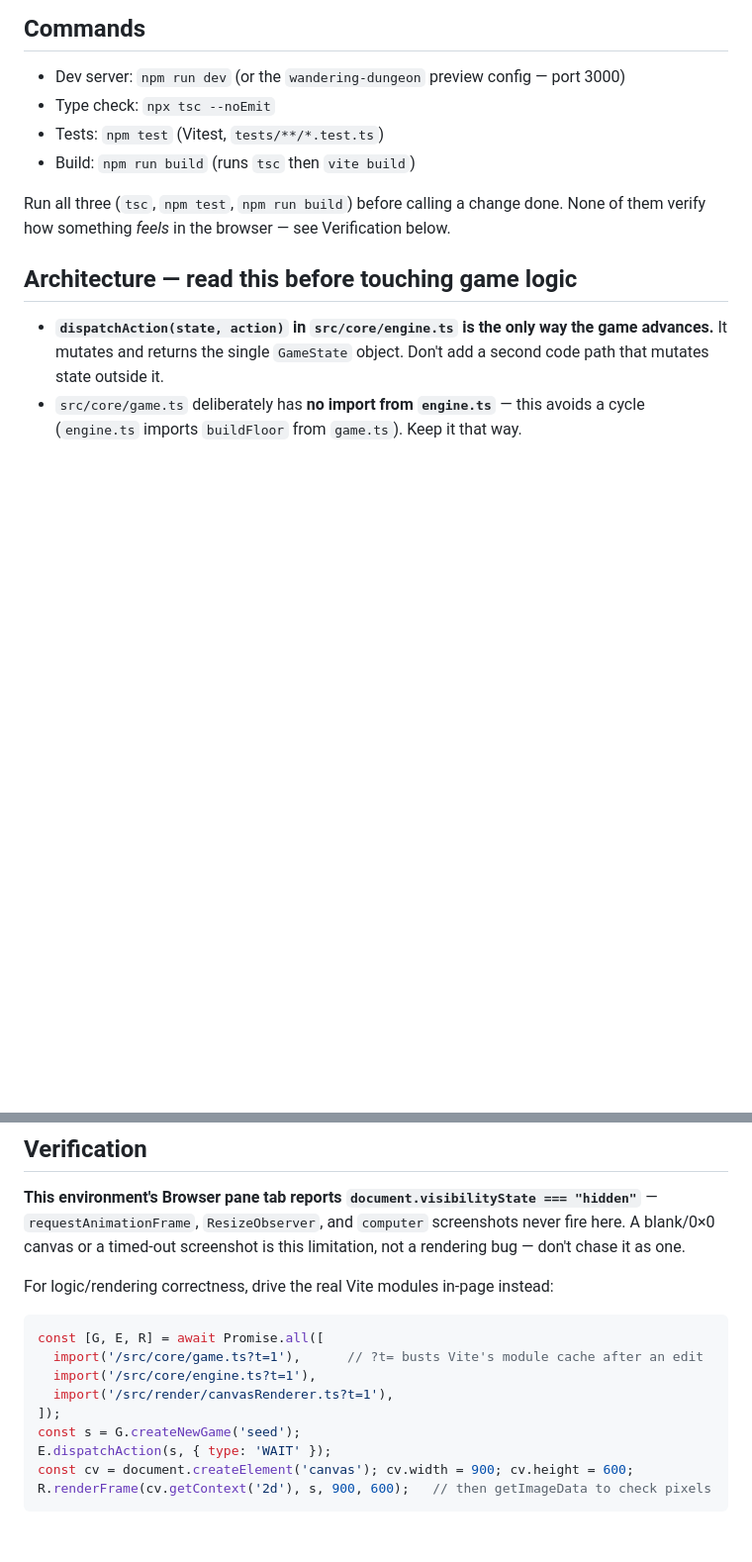
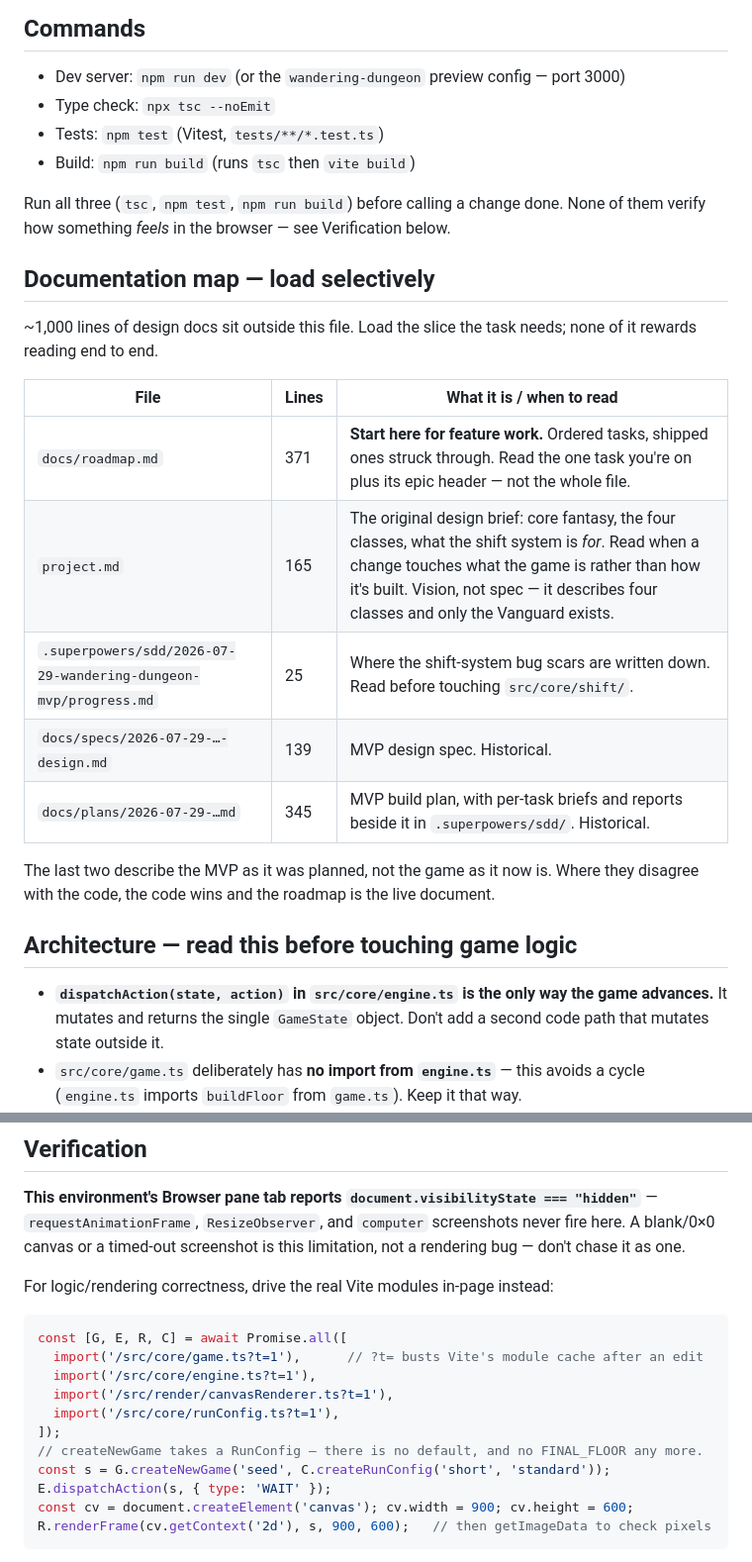
Before and after one commit to lucascosolo/wandering-dungeon, a Markdown page: CLAUDE.md, 2 parts joined by grey strips. Shown at 99% size. GitHub-like rendering; blank space fills up the shorter version.

````diff
--- a/CLAUDE.md
+++ b/CLAUDE.md
@@ -23,6 +23,23 @@ prefer reading the actual file over guessing.
 
 Run all three (`tsc`, `npm test`, `npm run build`) before calling a change done.
 None of them verify how something *feels* in the browser — see Verification below.
+
+## Documentation map — load selectively
+
+~1,000 lines of design docs sit outside this file. Load the slice the task
+needs; none of it rewards reading end to end.
+
+| File | Lines | What it is / when to read |
+|---|---|---|
+| `docs/roadmap.md` | 371 | **Start here for feature work.** Ordered tasks, shipped ones struck through. Read the one task you're on plus its epic header — not the whole file. |
+| `project.md` | 165 | The original design brief: core fantasy, the four classes, what the shift system is *for*. Read when a change touches what the game is rather than how it's built. Vision, not spec — it describes four classes and only the Vanguard exists. |
+| `.superpowers/sdd/2026-07-29-wandering-dungeon-mvp/progress.md` | 25 | Where the shift-system bug scars are written down. Read before touching `src/core/shift/`. |
+| `docs/specs/2026-07-29-…-design.md` | 139 | MVP design spec. Historical. |
+| `docs/plans/2026-07-29-…md` | 345 | MVP build plan, with per-task briefs and reports beside it in `.superpowers/sdd/`. Historical. |
+
+The last two describe the MVP as it was planned, not the game as it now is.
+Where they disagree with the code, the code wins and the roadmap is the live
+document.
 
 ## Architecture — read this before touching game logic
 
@@ -115,12 +163,14 @@ this limitation, not a rendering bug — don't chase it as one.
 
 For logic/rendering correctness, drive the real Vite modules in-page instead:
 ```js
-const [G, E, R] = await Promise.all([
+const [G, E, R, C] = await Promise.all([
   import('/src/core/game.ts?t=1'),      // ?t= busts Vite's module cache after an edit
   import('/src/core/engine.ts?t=1'),
   import('/src/render/canvasRenderer.ts?t=1'),
+  import('/src/core/runConfig.ts?t=1'),
 ]);
-const s = G.createNewGame('seed');
+// createNewGame takes a RunConfig — there is no default, and no FINAL_FLOOR any more.
+const s = G.createNewGame('seed', C.createRunConfig('short', 'standard'));
 E.dispatchAction(s, { type: 'WAIT' });
 const cv = document.createElement('canvas'); cv.width = 900; cv.height = 600;
 R.renderFrame(cv.getContext('2d'), s, 900, 600);   // then getImageData to check pixels
````
Also changed, not shown: other parts of CLAUDE.md (+41 -10 lines).
